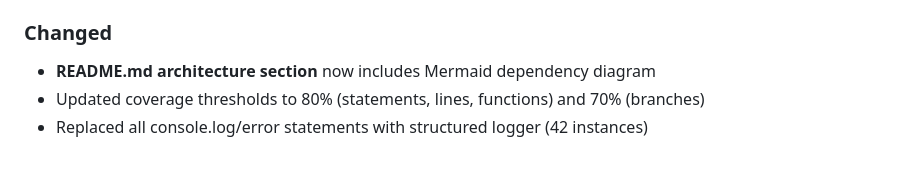
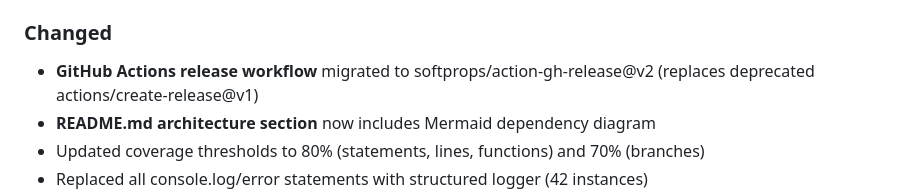
Before and after one commit to HasegawaMasahide/it_supervisor, a Markdown page: CHANGELOG.md, the part around the change. GitHub-like rendering; blank space fills up the shorter version.

Commit message:
docs(workspace): Task 87-88でCHANGELOG.mdを更新
Added CI/CD validation and workflow updates to CHANGELOG:
- Task 87: Validated GitHub Actions workflows (ci.yml, release.yml)
- Task 88: Migrated to softprops/action-gh-release@v2

Co-Authored-By: Claude Sonnet 4.5 <noreply@anthropic.com>

Task: #76
Phase: 21
Priority: P2 (Score: 50)
Category: docs
Scope: workspace
Files-Changed: 1
Lines-Added: 1
Lines-Deleted: 0

```diff
--- a/CHANGELOG.md
+++ b/CHANGELOG.md
@@ -35,6 +35,7 @@ and this project adheres to [Semantic Versioning](https://semver.org/spec/v2.0.0
 - npm scripts: `release`, `release:patch`, `release:minor`, `release:major`, `deps`, `deps:graph`
 
 ### Changed
+- **GitHub Actions release workflow** migrated to softprops/action-gh-release@v2 (replaces deprecated actions/create-release@v1)
 - **README.md architecture section** now includes Mermaid dependency diagram
 - Updated coverage thresholds to 80% (statements, lines, functions) and 70% (branches)
 - Replaced all console.log/error statements with structured logger (42 instances)
```
